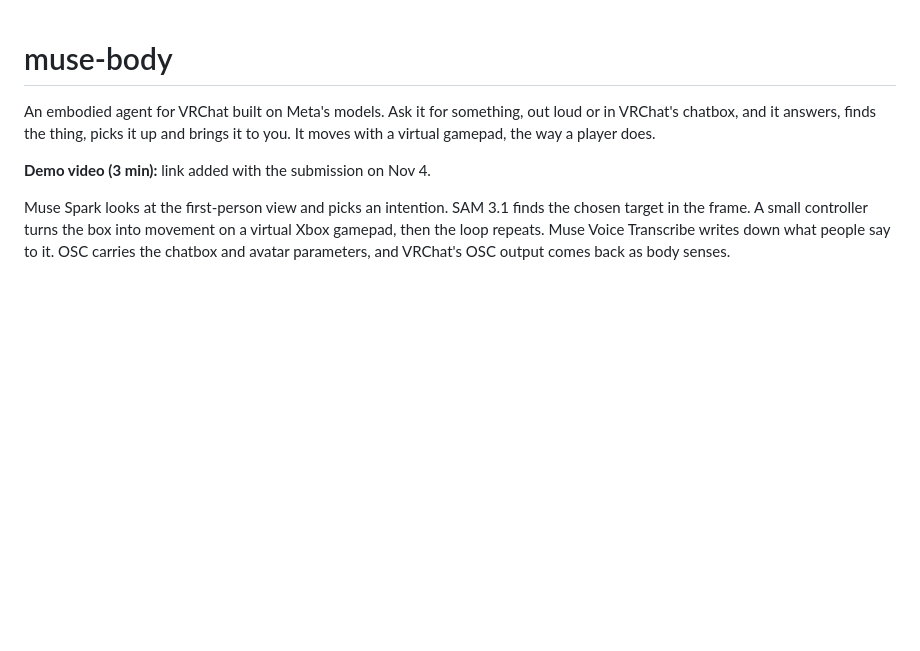
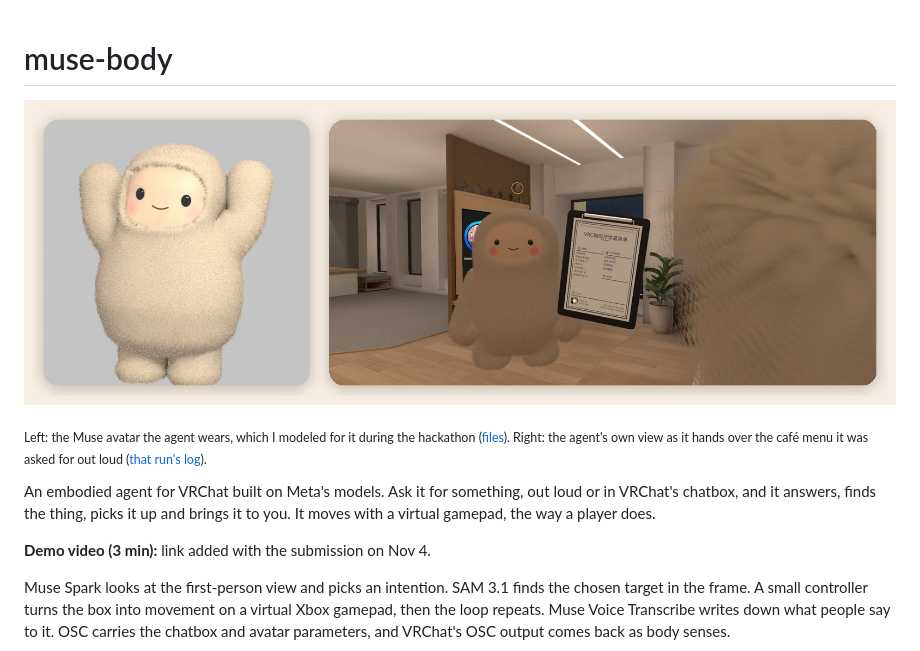
Before and after one commit to Kasties/muse-body, a Markdown page: README.md, the part around the change. GitHub-like rendering; pictures changed too: docs/muse_banner.jpg (added); blank space fills up the shorter version.

Commit message:
README: intro picture of the Muse avatar and the agent handing over the menu

```diff
--- a/README.md
+++ b/README.md
@@ -1,4 +1,10 @@
 # muse-body
+
+![Left: the Muse avatar, cheering with both arms up, in its Blender render. Right: what the agent saw in VRChat as it handed the café menu over to the person who asked for it, who is also wearing the Muse avatar.](docs/muse_banner.jpg)
+
+<sub>Left: the Muse avatar the agent wears, which I modeled for it during the hackathon
+([files](avatar)). Right: the agent's own view as it hands over the café menu it was asked for
+out loud ([that run's log](demo_runs/demo6_take/CALLS.md)).</sub>
 
 An embodied agent for VRChat built on Meta's models. Ask it for something, out loud or in
 VRChat's chatbox, and it answers, finds the thing, picks it up and brings it to you. It moves
```
